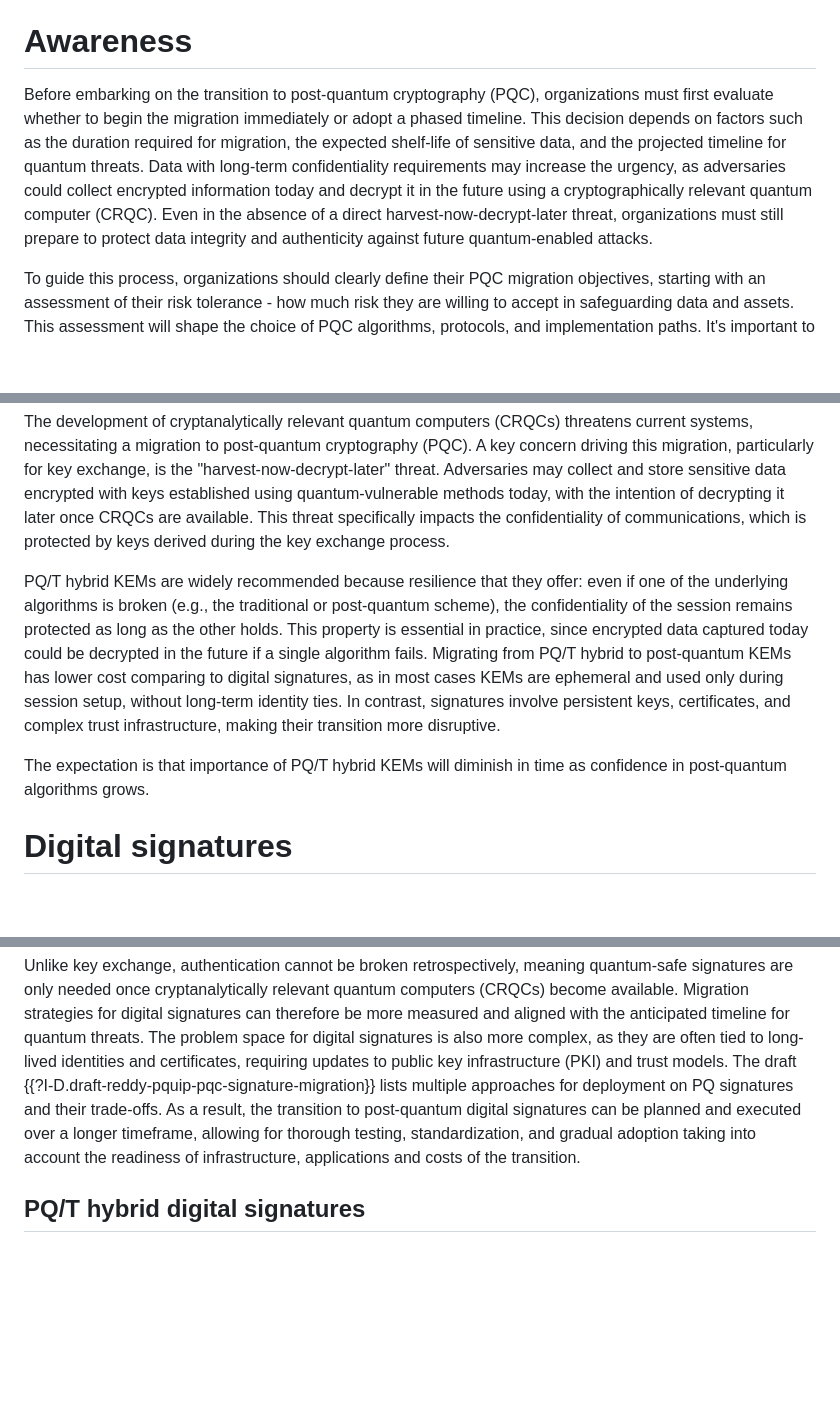
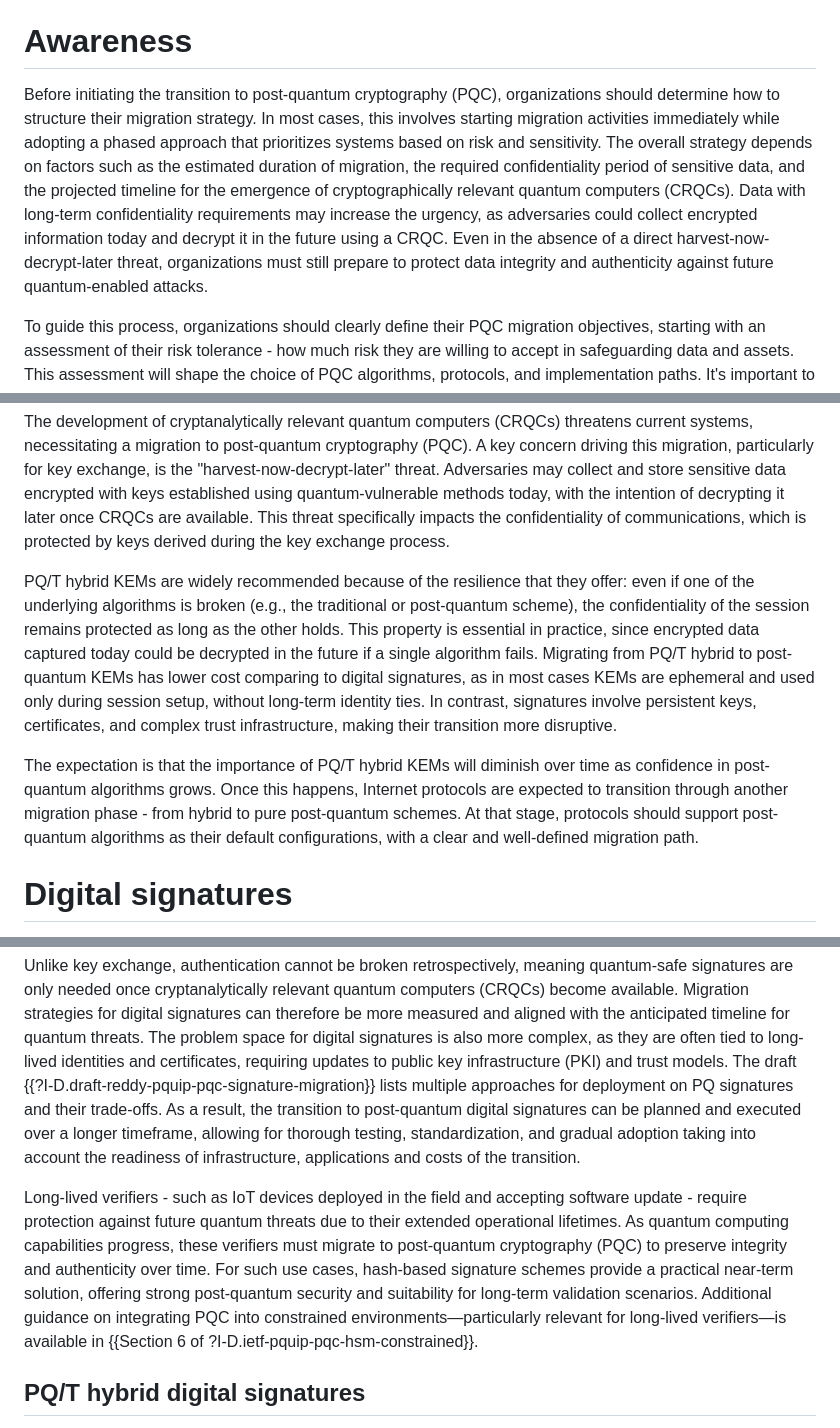
Before and after one commit to kriskwiatkowski/draft-kwiatkowski-pqc-migration, a Markdown page: draft-kwiatkowski-pquip-pqc-migration.md, 3 parts joined by grey strips. Drawn GitHub-style; blank space fills up the shorter version.

Commit message:
Address comments from Yaron

```diff
--- a/draft-kwiatkowski-pquip-pqc-migration.md
+++ b/draft-kwiatkowski-pquip-pqc-migration.md
@@ -56,7 +56,7 @@ Advances in quantum computing pose a growing threat to systems that rely on wide
 
 # Awareness
 
-Before embarking on the transition to post-quantum cryptography (PQC), organizations must first evaluate whether to begin the migration immediately or adopt a phased timeline. This decision depends on factors such as the duration required for migration, the expected shelf-life of sensitive data, and the projected timeline for quantum threats. Data with long-term confidentiality requirements may increase the urgency, as adversaries could collect encrypted information today and decrypt it in the future using a cryptographically relevant quantum computer (CRQC). Even in the absence of a direct harvest-now-decrypt-later threat, organizations must still prepare to protect data integrity and authenticity against future quantum-enabled attacks.
+Before initiating the transition to post-quantum cryptography (PQC), organizations should determine how to structure their migration strategy. In most cases, this involves starting migration activities immediately while adopting a phased approach that prioritizes systems based on risk and sensitivity. The overall strategy depends on factors such as the estimated duration of migration, the required confidentiality period of sensitive data, and the projected timeline for the emergence of cryptographically relevant quantum computers (CRQCs). Data with long-term confidentiality requirements may increase the urgency, as adversaries could collect encrypted information today and decrypt it in the future using a CRQC. Even in the absence of a direct harvest-now-decrypt-later threat, organizations must still prepare to protect data integrity and authenticity against future quantum-enabled attacks.
 
 To guide this process, organizations should clearly define their PQC migration objectives, starting with an assessment of their risk tolerance - how much risk they are willing to accept in safeguarding data and assets. This assessment will shape the choice of PQC algorithms, protocols, and implementation paths. It's important to recognize that PQC migration is not a one-off upgrade but a continuous effort that requires ongoing threat monitoring, periodic reassessments, and adaptability as quantum technology evolves.
 
@@ -66,9 +66,9 @@ Key exchange is a fundamental component of security protocols that allows two en
 
 The development of cryptanalytically relevant quantum computers (CRQCs) threatens current systems, necessitating a migration to post-quantum cryptography (PQC). A key concern driving this migration, particularly for key exchange, is the "harvest-now-decrypt-later" threat. Adversaries may collect and store sensitive data encrypted with keys established using quantum-vulnerable methods today, with the intention of decrypting it later once CRQCs are available. This threat specifically impacts the confidentiality of communications, which is protected by keys derived during the key exchange process.
 
-PQ/T hybrid KEMs are widely recommended because resilience that they offer: even if one of the underlying algorithms is broken (e.g., the traditional or post-quantum scheme), the confidentiality of the session remains protected as long as the other holds. This property is essential in practice, since encrypted data captured today could be decrypted in the future if a single algorithm fails. Migrating from PQ/T hybrid to post-quantum KEMs has lower cost comparing to digital signatures, as in most cases KEMs are ephemeral and used only during session setup, without long-term identity ties. In contrast, signatures involve persistent keys, certificates, and complex trust infrastructure, making their transition more disruptive.
+PQ/T hybrid KEMs are widely recommended because of the resilience that they offer: even if one of the underlying algorithms is broken (e.g., the traditional or post-quantum scheme), the confidentiality of the session remains protected as long as the other holds. This property is essential in practice, since encrypted data captured today could be decrypted in the future if a single algorithm fails. Migrating from PQ/T hybrid to post-quantum KEMs has lower cost comparing to digital signatures, as in most cases KEMs are ephemeral and used only during session setup, without long-term identity ties. In contrast, signatures involve persistent keys, certificates, and complex trust infrastructure, making their transition more disruptive.
 
-The expectation is that importance of PQ/T hybrid KEMs will diminish in time as confidence in post-quantum algorithms grows.
+The expectation is that the importance of PQ/T hybrid KEMs will diminish over time as confidence in post-quantum algorithms grows. Once this happens, Internet protocols are expected to transition through another migration phase - from hybrid to pure post-quantum schemes. At that stage, protocols should support post-quantum algorithms as their default configurations, with a clear and well-defined migration path.
 
 # Digital signatures
 
@@ -77,6 +77,8 @@ Digital signatures remain a vital component of cryptographic protocols, ensuring
 The main difference between migration for key exchange and digital signatures lies in the nature of the threats they address. Key exchange mechanisms are primarily concerned with confidentiality, which can be compromised retrospectively through the harvest-now-decrypt-later threat. This makes the transition to post-quantum KEMs more urgent, as encrypted data captured today could be decrypted in the future if a single algorithm fails.
 
 Unlike key exchange, authentication cannot be broken retrospectively, meaning quantum-safe signatures are only needed once cryptanalytically relevant quantum computers (CRQCs) become available. Migration strategies for digital signatures can therefore be more measured and aligned with the anticipated timeline for quantum threats. The problem space for digital signatures is also more complex, as they are often tied to long-lived identities and certificates, requiring updates to public key infrastructure (PKI) and trust models. The draft {{?I-D.draft-reddy-pquip-pqc-signature-migration}} lists multiple approaches for deployment on PQ signatures and their trade-offs. As a result, the transition to post-quantum digital signatures can be planned and executed over a longer timeframe, allowing for thorough testing, standardization, and gradual adoption taking into account the readiness of infrastructure, applications and costs of the transition.
+
+Long-lived verifiers - such as IoT devices deployed in the field and accepting software update - require protection against future quantum threats due to their extended operational lifetimes. As quantum computing capabilities progress, these verifiers must migrate to post-quantum cryptography (PQC) to preserve integrity and authenticity over time. For such use cases, hash-based signature schemes provide a practical near-term solution, offering strong post-quantum security and suitability for long-term validation scenarios. Additional guidance on integrating PQC into constrained environments—particularly relevant for long-lived verifiers—is available in {{Section 6 of ?I-D.ietf-pquip-pqc-hsm-constrained}}.
 
 ## PQ/T hybrid digital signatures
 
```
